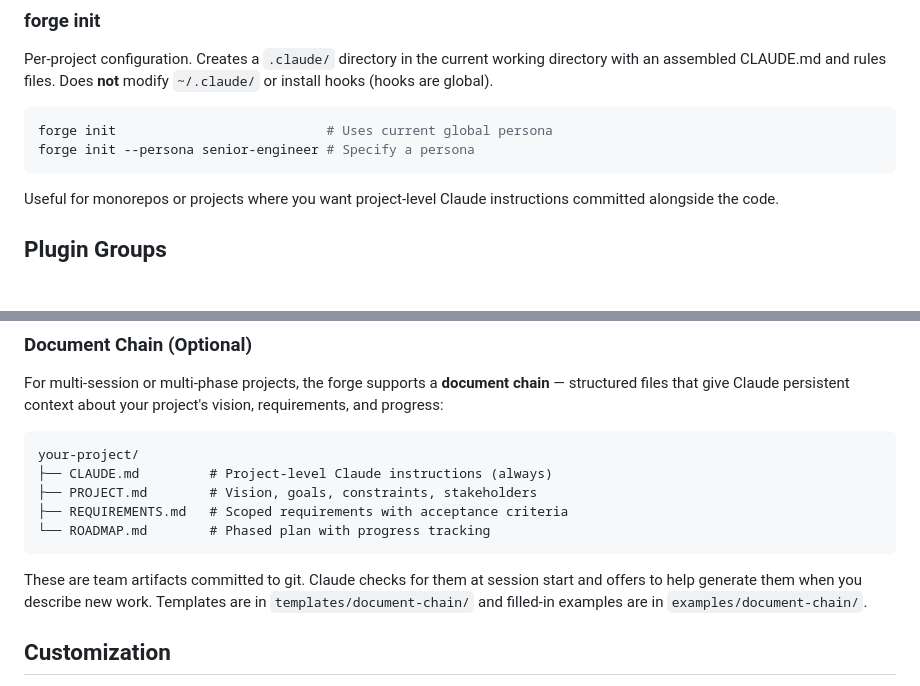
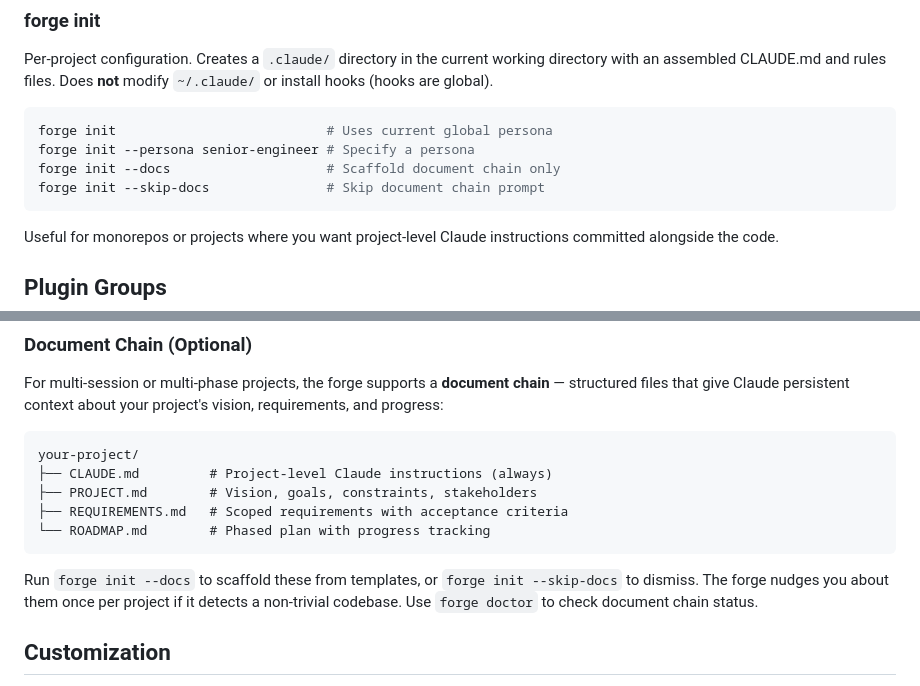
Before and after one commit to nickt92/claude-code-forge, a Markdown page: README.md, 2 parts joined by grey strips. Rendered like a GitHub page; blank space fills up the shorter version.

Commit message:
docs(readme): add forge init --docs flags and update document chain section

````diff
--- a/README.md
+++ b/README.md
@@ -203,6 +203,8 @@ Per-project configuration. Creates a `.claude/` directory in the current working
 ```bash
 forge init                           # Uses current global persona
 forge init --persona senior-engineer # Specify a persona
+forge init --docs                    # Scaffold document chain only
+forge init --skip-docs               # Skip document chain prompt
 ```
 
 Useful for monorepos or projects where you want project-level Claude instructions committed alongside the code.
@@ -464,7 +466,7 @@ your-project/
 └── ROADMAP.md        # Phased plan with progress tracking
 ```
 
-These are team artifacts committed to git. Claude checks for them at session start and offers to help generate them when you describe new work. Templates are in `templates/document-chain/` and filled-in examples are in `examples/document-chain/`.
+Run `forge init --docs` to scaffold these from templates, or `forge init --skip-docs` to dismiss. The forge nudges you about them once per project if it detects a non-trivial codebase. Use `forge doctor` to check document chain status.
 
 ## Customization
 
````
